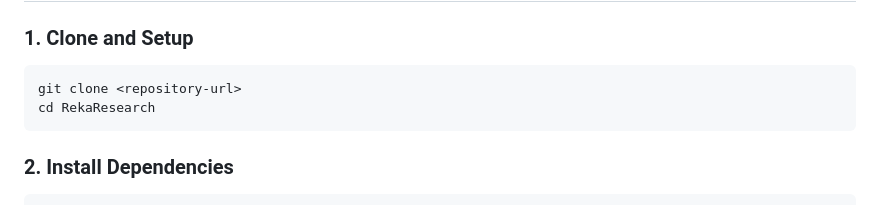
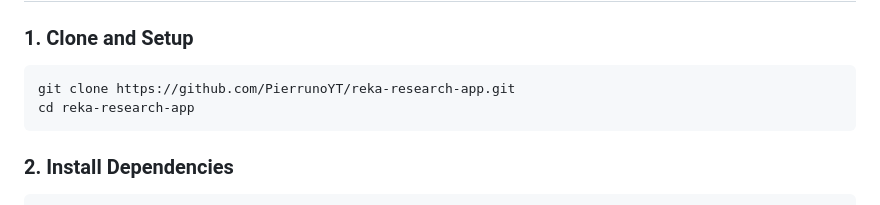
Before and after one commit to PierrunoYT/reka-research-app, a Markdown page: README.md, the part around the change. GitHub-like rendering.

Commit message:
Update README with correct repository URL
- Replace placeholder repository URL with actual GitHub URL
- Fix clone instructions to use correct repository name

🤖 Generated with [Claude Code](https://claude.ai/code)

Co-Authored-By: Claude <noreply@anthropic.com>

````diff
--- a/README.md
+++ b/README.md
@@ -24,8 +24,8 @@ A modern web application for interacting with the Reka Research API, built with
 ### 1. Clone and Setup
 
 ```bash
-git clone <repository-url>
-cd RekaResearch
+git clone https://github.com/PierrunoYT/reka-research-app.git
+cd reka-research-app
 ```
 
 ### 2. Install Dependencies
````
